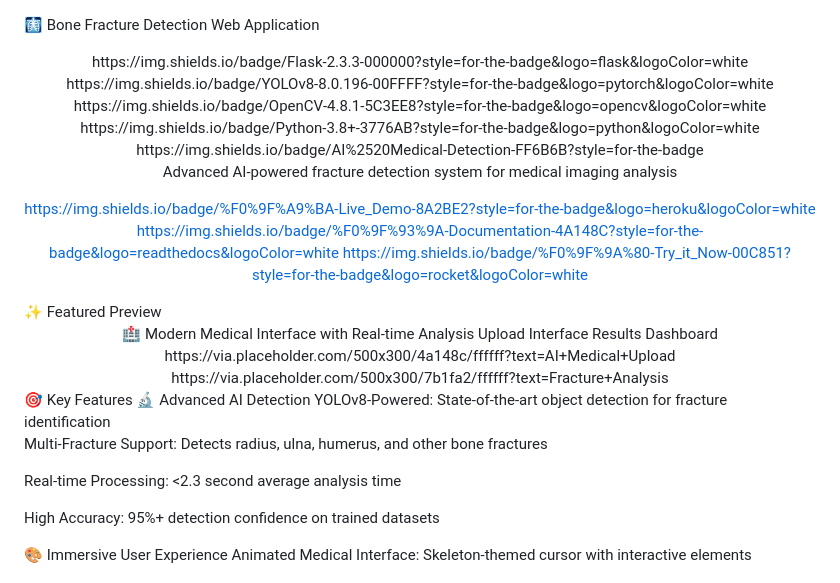
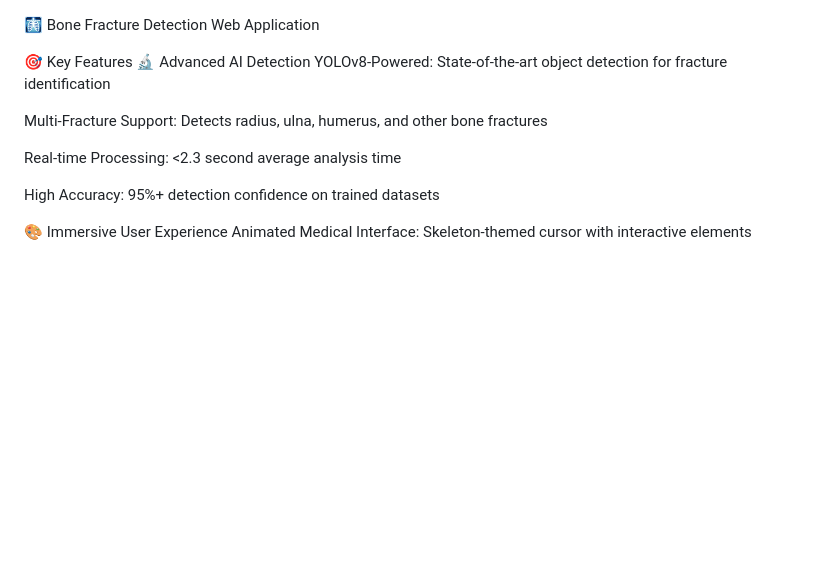
Before and after one commit to HitanDubey/Bone_detection_web_app, a Markdown page: README.md, the part around the change. Rendered like a GitHub page; blank space fills up the shorter version.

```diff
--- a/README.md
+++ b/README.md
@@ -1,24 +1,5 @@
 🩻 Bone Fracture Detection Web Application
-<div align="center">
-https://img.shields.io/badge/Flask-2.3.3-000000?style=for-the-badge&logo=flask&logoColor=white
-https://img.shields.io/badge/YOLOv8-8.0.196-00FFFF?style=for-the-badge&logo=pytorch&logoColor=white
-https://img.shields.io/badge/OpenCV-4.8.1-5C3EE8?style=for-the-badge&logo=opencv&logoColor=white
-https://img.shields.io/badge/Python-3.8+-3776AB?style=for-the-badge&logo=python&logoColor=white
-https://img.shields.io/badge/AI%2520Medical-Detection-FF6B6B?style=for-the-badge
 
-Advanced AI-powered fracture detection system for medical imaging analysis
-
-https://img.shields.io/badge/%F0%9F%A9%BA-Live_Demo-8A2BE2?style=for-the-badge&logo=heroku&logoColor=white
-https://img.shields.io/badge/%F0%9F%93%9A-Documentation-4A148C?style=for-the-badge&logo=readthedocs&logoColor=white
-https://img.shields.io/badge/%F0%9F%9A%80-Try_it_Now-00C851?style=for-the-badge&logo=rocket&logoColor=white
-
-</div>
-✨ Featured Preview
-<div align="center">
-🏥 Modern Medical Interface with Real-time Analysis
-Upload Interface	Results Dashboard
-https://via.placeholder.com/500x300/4a148c/ffffff?text=AI+Medical+Upload	https://via.placeholder.com/500x300/7b1fa2/ffffff?text=Fracture+Analysis
-</div>
 🎯 Key Features
 🔬 Advanced AI Detection
 YOLOv8-Powered: State-of-the-art object detection for fracture identification
```
